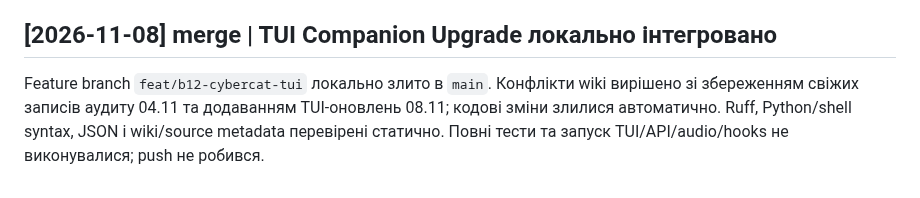
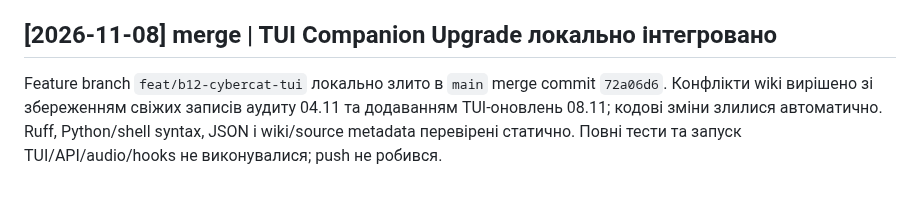
Before and after one commit to cyberdid/B-12, a Markdown page: wiki/log.md, the part around the change. Drawn GitHub-style.

Commit message:
docs(wiki): record local TUI merge

```diff
--- a/wiki/log.md
+++ b/wiki/log.md
@@ -575,4 +575,4 @@ Ledger скопійовано в `docs/superpowers/sdd/`. Lint wiki нижче.
 
 ## [2026-11-08] merge | TUI Companion Upgrade локально інтегровано
 
-Feature branch `feat/b12-cybercat-tui` локально злито в `main`. Конфлікти wiki вирішено зі збереженням свіжих записів аудиту 04.11 та додаванням TUI-оновлень 08.11; кодові зміни злилися автоматично. Ruff, Python/shell syntax, JSON і wiki/source metadata перевірені статично. Повні тести та запуск TUI/API/audio/hooks не виконувалися; push не робився.
+Feature branch `feat/b12-cybercat-tui` локально злито в `main` merge commit `72a06d6`. Конфлікти wiki вирішено зі збереженням свіжих записів аудиту 04.11 та додаванням TUI-оновлень 08.11; кодові зміни злилися автоматично. Ruff, Python/shell syntax, JSON і wiki/source metadata перевірені статично. Повні тести та запуск TUI/API/audio/hooks не виконувалися; push не робився.
```
Also changed, not shown: wiki/project/status.md (+1 -1 lines).
